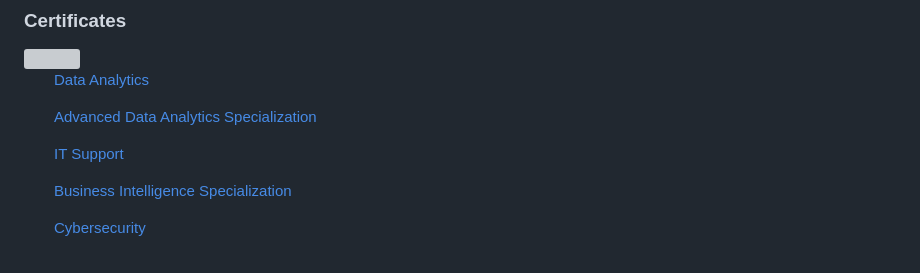
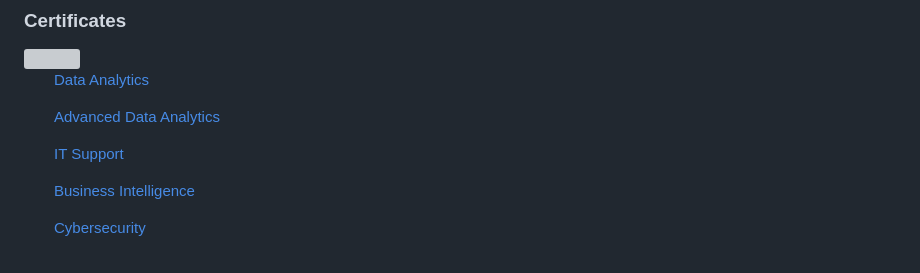
Before and after one commit to stiantha/stiantha, a Markdown page: README.md, the part around the change. Drawn GitHub-style; grey boxes are pictures that could not be loaded.

```diff
--- a/README.md
+++ b/README.md
@@ -21,11 +21,11 @@ I'm Stian Tharaldsen
 
 [Data Analytics](https://coursera.org/verify/professional-cert/3HJ2UZLUVD8Q)
 
-[Advanced Data Analytics Specialization](https://coursera.org/verify/professional-cert/2RHF73AETLM4)
+[Advanced Data Analytics](https://coursera.org/verify/professional-cert/2RHF73AETLM4)
 
 [IT Support](https://coursera.org/verify/professional-cert/QC5L85AYTTNV)
 
-[Business Intelligence Specialization](https://coursera.org/verify/professional-cert/ESHY26P2XBEE)
+[Business Intelligence](https://coursera.org/verify/professional-cert/ESHY26P2XBEE)
 
 [Cybersecurity](https://coursera.org/verify/professional-cert/WRZVBUCBP3VA)
 
```
